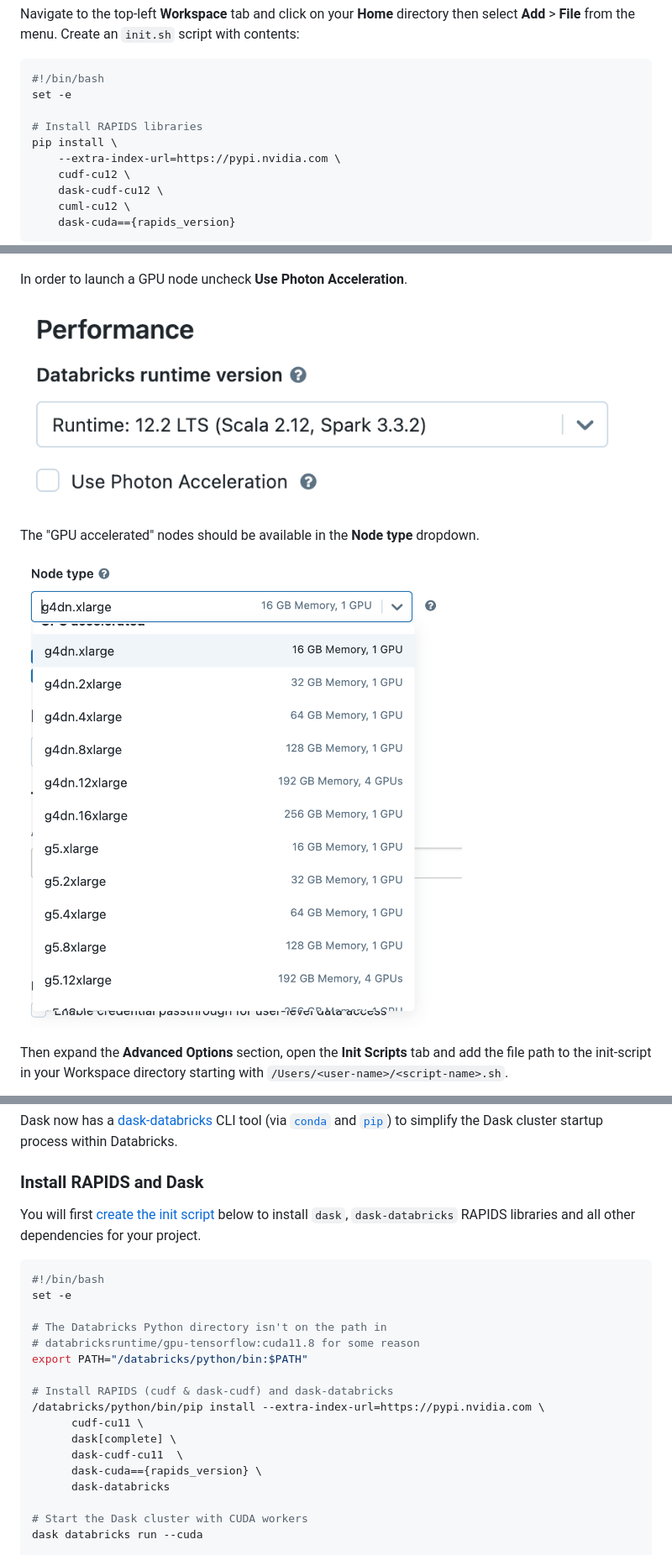
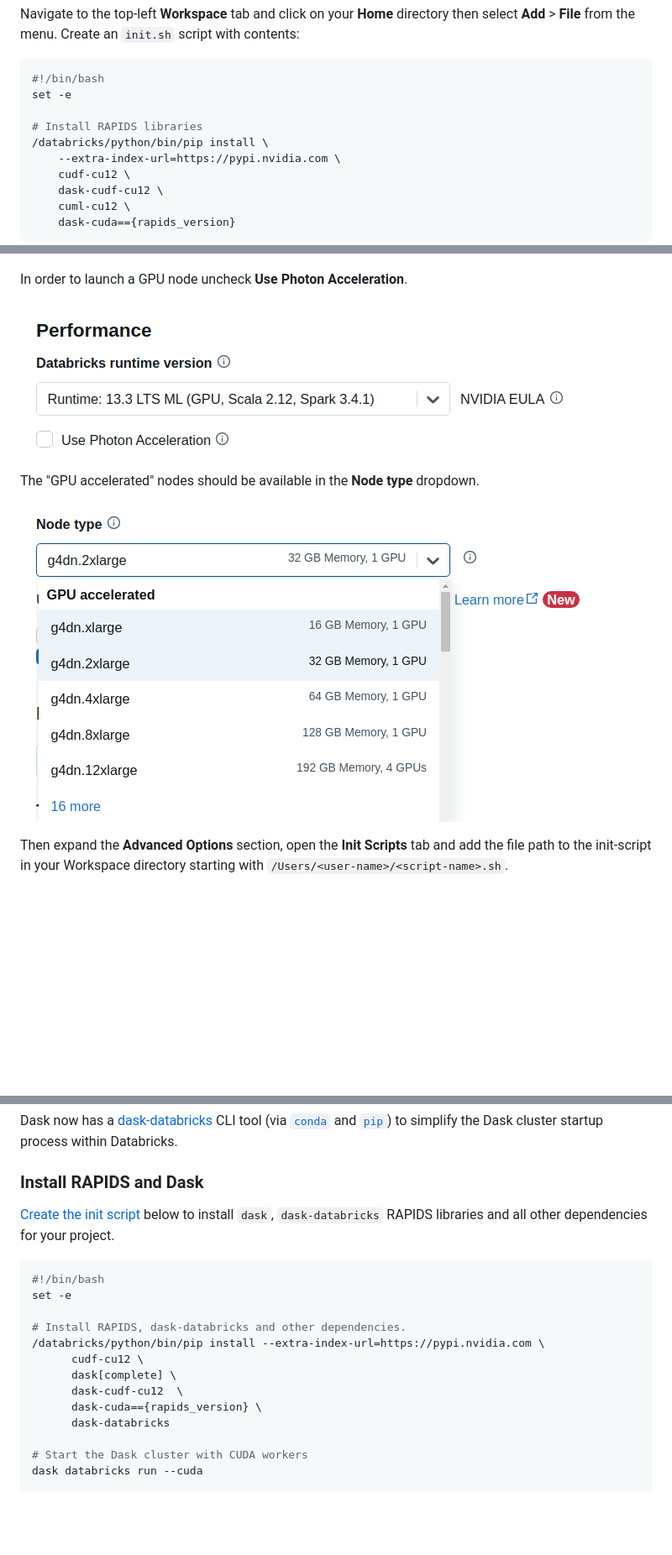
Before and after one commit to rapidsai/deployment, a Markdown page: source/platforms/databricks.md, 3 parts joined by grey strips. Shown at 84% size. Drawn GitHub-style; pictures changed too: source/images/databricks-choose-gpu-node.png, source/images/databricks-deselect-photon.png; blank space fills up the shorter version.

Commit message:
update ML Runtime screenshot

````diff
--- a/source/platforms/databricks.md
+++ b/source/platforms/databricks.md
@@ -23,7 +23,7 @@ Navigate to the top-left **Workspace** tab and click on your **Home** directory
 set -e
 
 # Install RAPIDS libraries
-pip install \
+/databricks/python/bin/pip install \
     --extra-index-url=https://pypi.nvidia.com \
     cudf-cu12 \
     dask-cudf-cu12 \
@@ -74,21 +74,17 @@ Dask now has a [dask-databricks](https://github.com/jacobtomlinson/dask-databric
 
 ### Install RAPIDS and Dask
 
-You will first [create the init script](create-init-script) below to install `dask`, `dask-databricks` RAPIDS libraries and all other dependencies for your project.
+[Create the init script](create-init-script) below to install `dask`, `dask-databricks` RAPIDS libraries and all other dependencies for your project.
 
 ```bash
 #!/bin/bash
 set -e
 
-# The Databricks Python directory isn't on the path in
-# databricksruntime/gpu-tensorflow:cuda11.8 for some reason
-export PATH="/databricks/python/bin:$PATH"
-
-# Install RAPIDS (cudf & dask-cudf) and dask-databricks
+# Install RAPIDS, dask-databricks and other dependencies.
 /databricks/python/bin/pip install --extra-index-url=https://pypi.nvidia.com \
-      cudf-cu11 \
+      cudf-cu12 \
       dask[complete] \
-      dask-cudf-cu11  \
+      dask-cudf-cu12  \
       dask-cuda=={rapids_version} \
       dask-databricks
 
````
